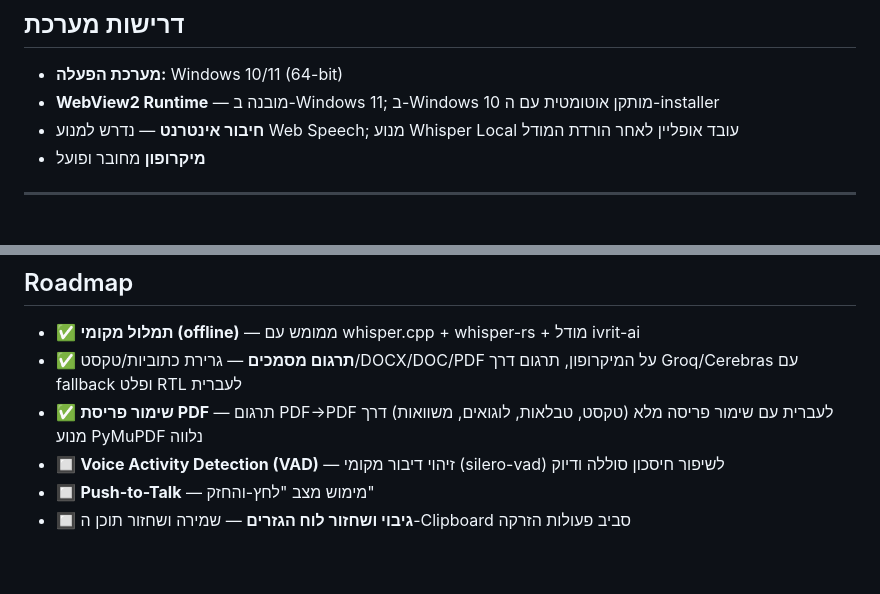
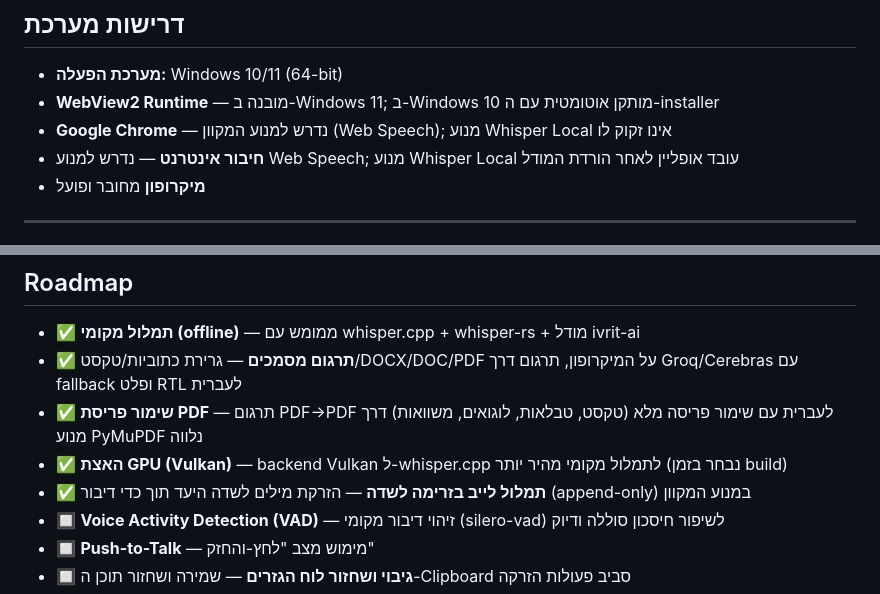
Before and after one commit to ddlgap/Timluli, a Markdown page: README.md, 2 parts joined by grey strips. GitHub-like rendering; blank space fills up the shorter version.

```diff
--- a/README.md
+++ b/README.md
@@ -122,6 +124,7 @@ Timluli עושה שימוש ב-Web Speech API של הדפדפן באמצעות W
 
 - **מערכת הפעלה:** Windows 10/11 (64-bit)
 - **WebView2 Runtime** — מובנה ב-Windows 11; ב-Windows 10 מותקן אוטומטית עם ה-installer
+- **Google Chrome** — נדרש למנוע המקוון (Web Speech); מנוע Whisper Local אינו זקוק לו
 - **חיבור אינטרנט** — נדרש למנוע Web Speech; מנוע Whisper Local עובד אופליין לאחר הורדת המודל
 - **מיקרופון** מחובר ופועל
 
@@ -219,6 +224,8 @@ npm run tauri:build                    # בנייה ל-production
 - ✅ **תמלול מקומי (offline)** — ממומש עם whisper.cpp + whisper-rs + מודל ivrit-ai
 - ✅ **תרגום מסמכים** — גרירת כתוביות/טקסט/DOCX/DOC/PDF על המיקרופון, תרגום דרך Groq/Cerebras עם fallback ופלט RTL לעברית
 - ✅ **שימור פריסת PDF** — תרגום PDF→PDF לעברית עם שימור פריסה מלא (טקסט, טבלאות, לוגואים, משוואות) דרך מנוע PyMuPDF נלווה
+- ✅ **האצת GPU (Vulkan)** — backend Vulkan ל-whisper.cpp לתמלול מקומי מהיר יותר (נבחר בזמן build)
+- ✅ **תמלול לייב בזרימה לשדה** — הזרקת מילים לשדה היעד תוך כדי דיבור (append-only) במנוע המקוון
 - 🔲 **Voice Activity Detection (VAD)** — זיהוי דיבור מקומי (silero-vad) לשיפור חיסכון סוללה ודיוק
 - 🔲 **Push-to-Talk** — מימוש מצב "לחץ-והחזק"
 - 🔲 **גיבוי ושחזור לוח הגזרים** — שמירה ושחזור תוכן ה-Clipboard סביב פעולות הזרקה
```
Also changed, not shown: other parts of README.md (+13 -8 lines).
